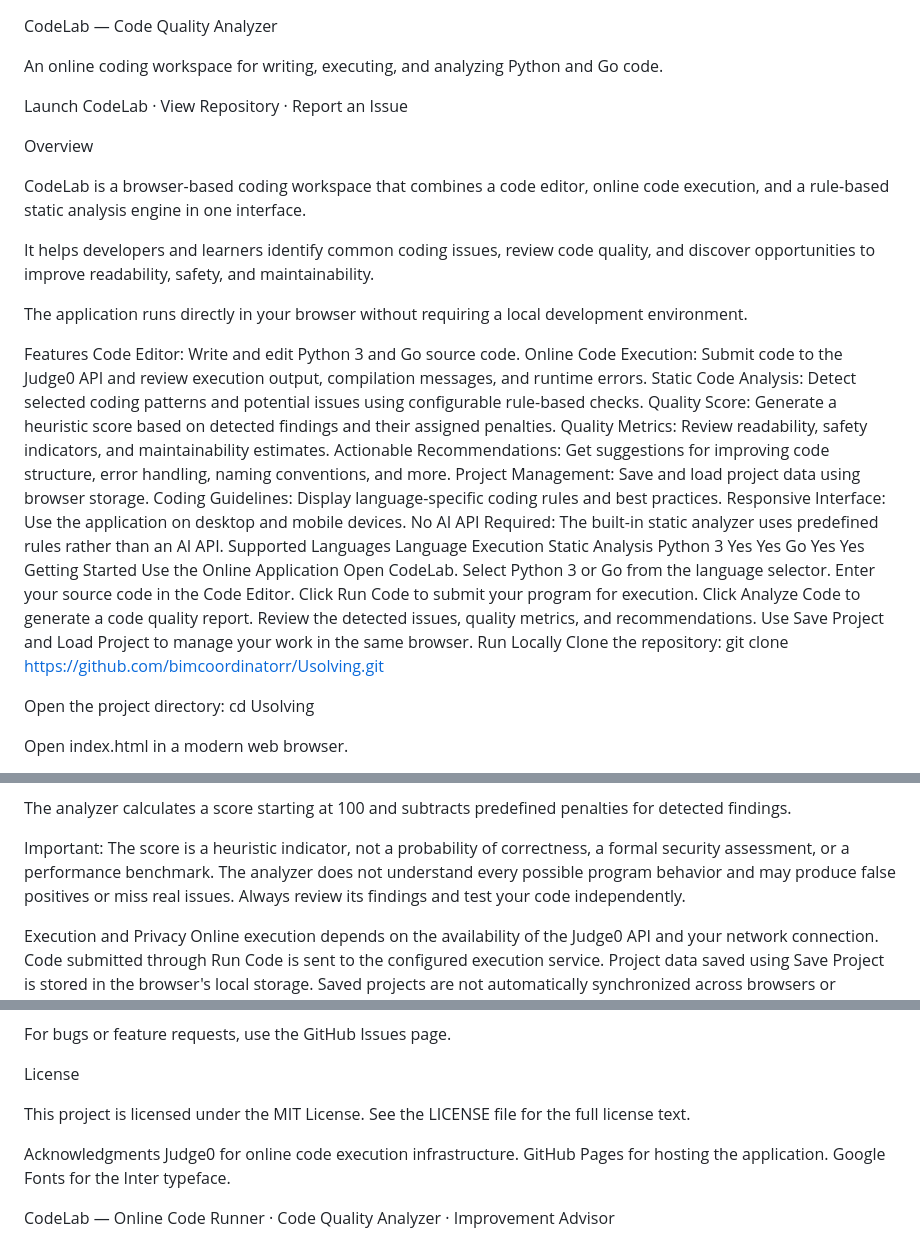
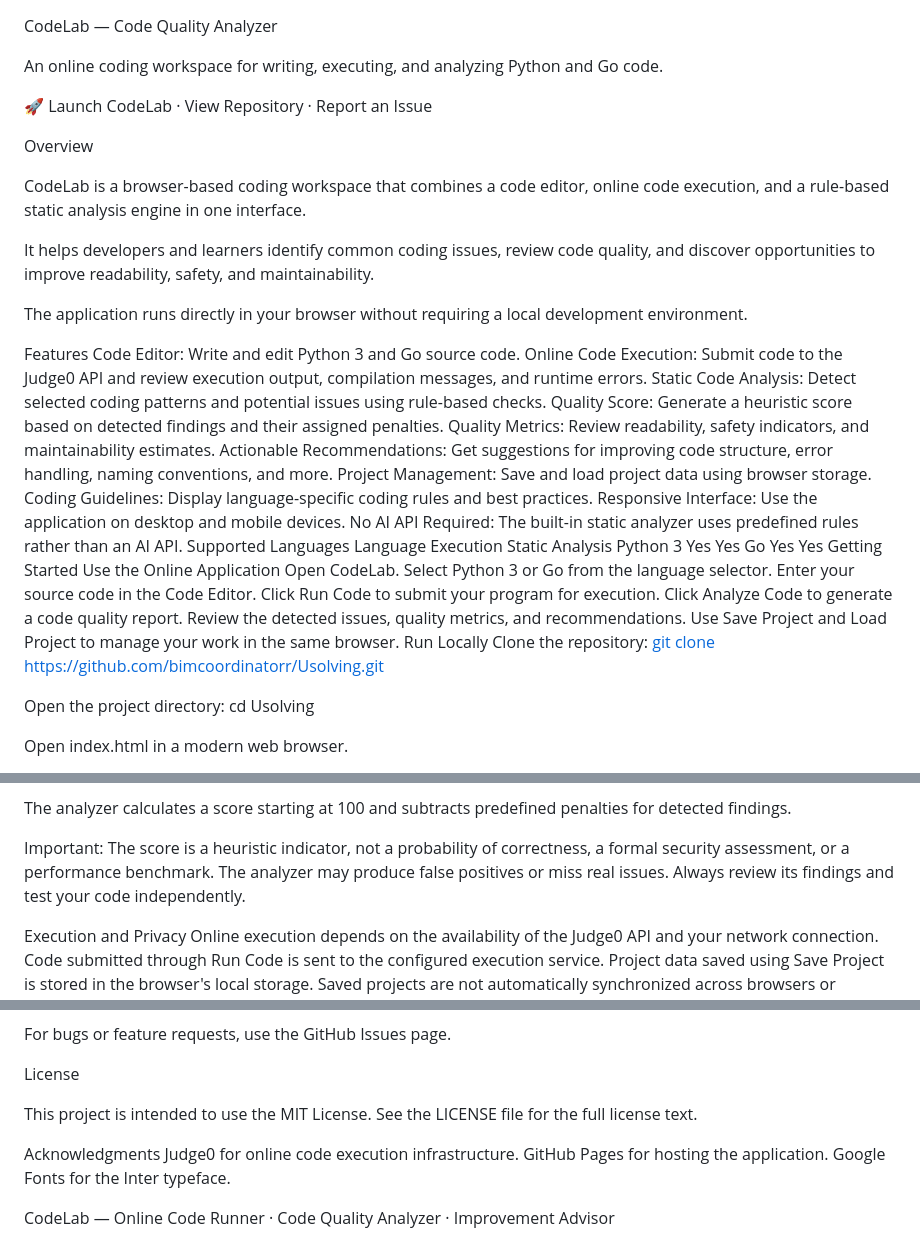
Before and after one commit to BimCoordinatorr/Usolving, a Markdown page: readme.md, 3 parts joined by grey strips. Rendered like a GitHub page.

Commit message:
Refine README content and formatting
Updated various sections for clarity and formatting.

```diff
--- a/readme.md
+++ b/readme.md
@@ -1,9 +1,8 @@
-
 CodeLab — Code Quality Analyzer
 
 An online coding workspace for writing, executing, and analyzing Python and Go code.
 
-Launch CodeLab · View Repository · Report an Issue
+🚀 Launch CodeLab · View Repository · Report an Issue
 
 Overview
 
@@ -16,7 +15,7 @@ The application runs directly in your browser without requiring a local developm
 Features
 Code Editor: Write and edit Python 3 and Go source code.
 Online Code Execution: Submit code to the Judge0 API and review execution output, compilation messages, and runtime errors.
-Static Code Analysis: Detect selected coding patterns and potential issues using configurable rule-based checks.
+Static Code Analysis: Detect selected coding patterns and potential issues using rule-based checks.
 Quality Score: Generate a heuristic score based on detected findings and their assigned penalties.
 Quality Metrics: Review readability, safety indicators, and maintainability estimates.
 Actionable Recommendations: Get suggestions for improving code structure, error handling, naming conventions, and more.
@@ -39,7 +38,7 @@ Review the detected issues, quality metrics, and recommendations.
 Use Save Project and Load Project to manage your work in the same browser.
 Run Locally
 Clone the repository:
-git clone https://github.com/bimcoordinatorr/Usolving.git
+[git clone https://github.com/bimcoordinatorr/Usolving.git](https://bimcoordinatorr.github.io/Usolving/)
 
 Open the project directory:
 cd Usolving
@@ -71,7 +70,7 @@ Naming conventions and maintainability indicators.
 
 The analyzer calculates a score starting at 100 and subtracts predefined penalties for detected findings.
 
-Important: The score is a heuristic indicator, not a probability of correctness, a formal security assessment, or a performance benchmark. The analyzer does not understand every possible program behavior and may produce false positives or miss real issues. Always review its findings and test your code independently.
+Important: The score is a heuristic indicator, not a probability of correctness, a formal security assessment, or a performance benchmark. The analyzer may produce false positives or miss real issues. Always review its findings and test your code independently.
 
 Execution and Privacy
 Online execution depends on the availability of the Judge0 API and your network connection.
@@ -105,7 +104,7 @@ For bugs or feature requests, use the GitHub Issues page.
 
 License
 
-This project is licensed under the MIT License. See the LICENSE file for the full license text.
+This project is intended to use the MIT License. See the LICENSE file for the full license text.
 
 Acknowledgments
 Judge0 for online code execution infrastructure.
```
